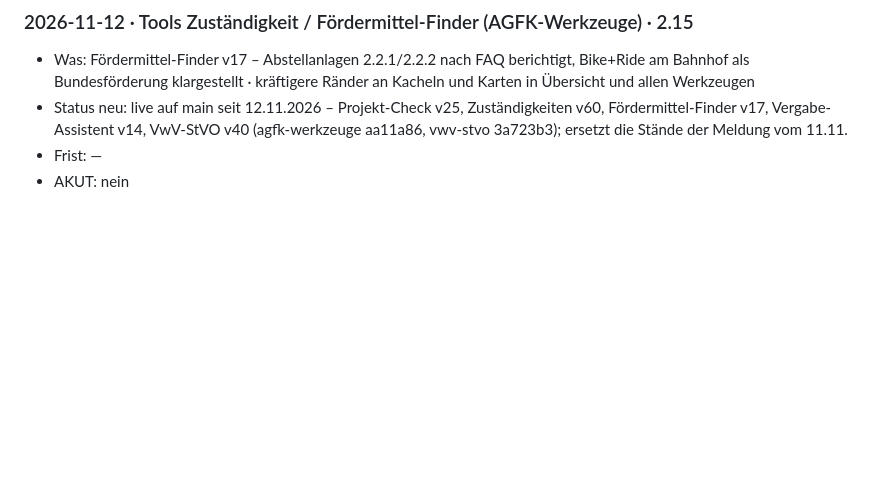
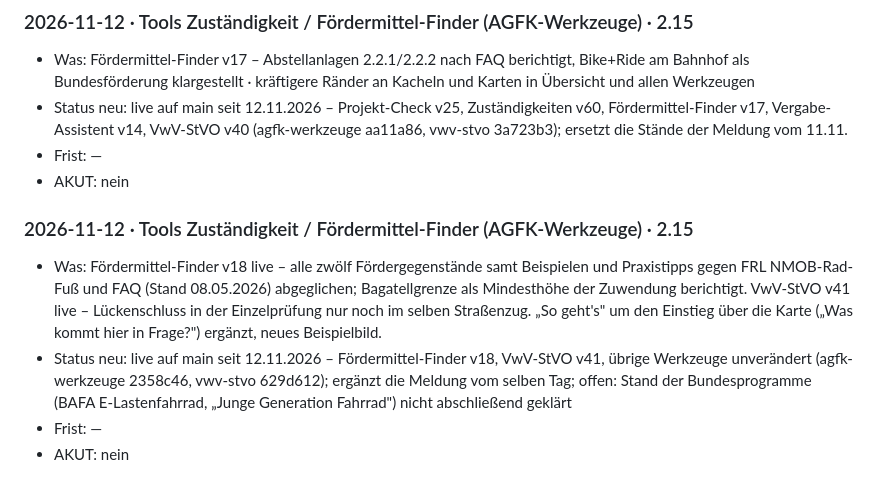
Before and after one commit to 2Rat/2Rat.github.io, a Markdown page: Werkzeuge/privat/meldungen-eingang.md, the part around the change. Drawn GitHub-style; blank space fills up the shorter version.

Commit message:
📮 Meldung AGFK-Werkzeuge 12.11.
Co-Authored-By: Claude Fable 5.2 <noreply@anthropic.com>
Claude-Session: https://claude.ai/code/session_0174xLcjgxBgHgyB5ToHxSzo

```diff
--- a/Werkzeuge/privat/meldungen-eingang.md
+++ b/Werkzeuge/privat/meldungen-eingang.md
@@ -48,3 +48,9 @@ Format je Meldung:
 - Status neu: live auf main seit 12.11.2026 – Projekt-Check v25, Zuständigkeiten v60, Fördermittel-Finder v17, Vergabe-Assistent v14, VwV-StVO v40 (agfk-werkzeuge aa11a86, vwv-stvo 3a723b3); ersetzt die Stände der Meldung vom 11.11.
 - Frist: —
 - AKUT: nein
+
+### 2026-11-12 · Tools Zuständigkeit / Fördermittel-Finder (AGFK-Werkzeuge) · 2.15
+- Was: Fördermittel-Finder v18 live – alle zwölf Fördergegenstände samt Beispielen und Praxistipps gegen FRL NMOB-Rad-Fuß und FAQ (Stand 08.05.2026) abgeglichen; Bagatellgrenze als Mindesthöhe der Zuwendung berichtigt. VwV-StVO v41 live – Lückenschluss in der Einzelprüfung nur noch im selben Straßenzug. „So geht's" um den Einstieg über die Karte („Was kommt hier in Frage?") ergänzt, neues Beispielbild.
+- Status neu: live auf main seit 12.11.2026 – Fördermittel-Finder v18, VwV-StVO v41, übrige Werkzeuge unverändert (agfk-werkzeuge 2358c46, vwv-stvo 629d612); ergänzt die Meldung vom selben Tag; offen: Stand der Bundesprogramme (BAFA E-Lastenfahrrad, „Junge Generation Fahrrad") nicht abschließend geklärt
+- Frist: —
+- AKUT: nein
```
